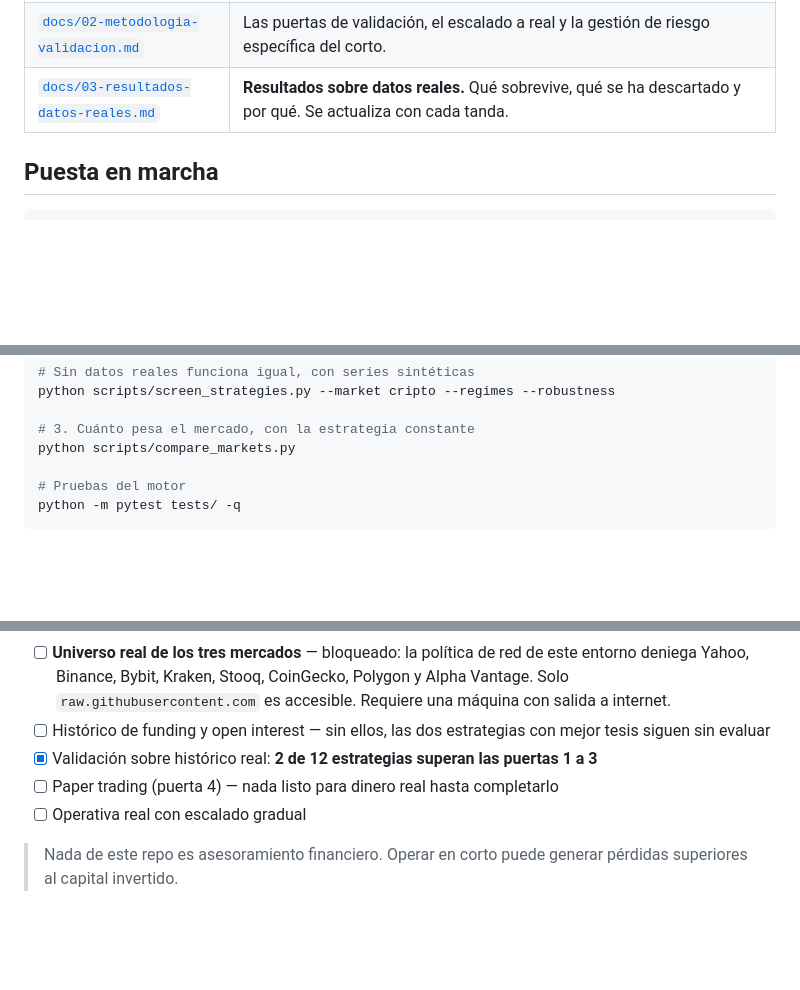
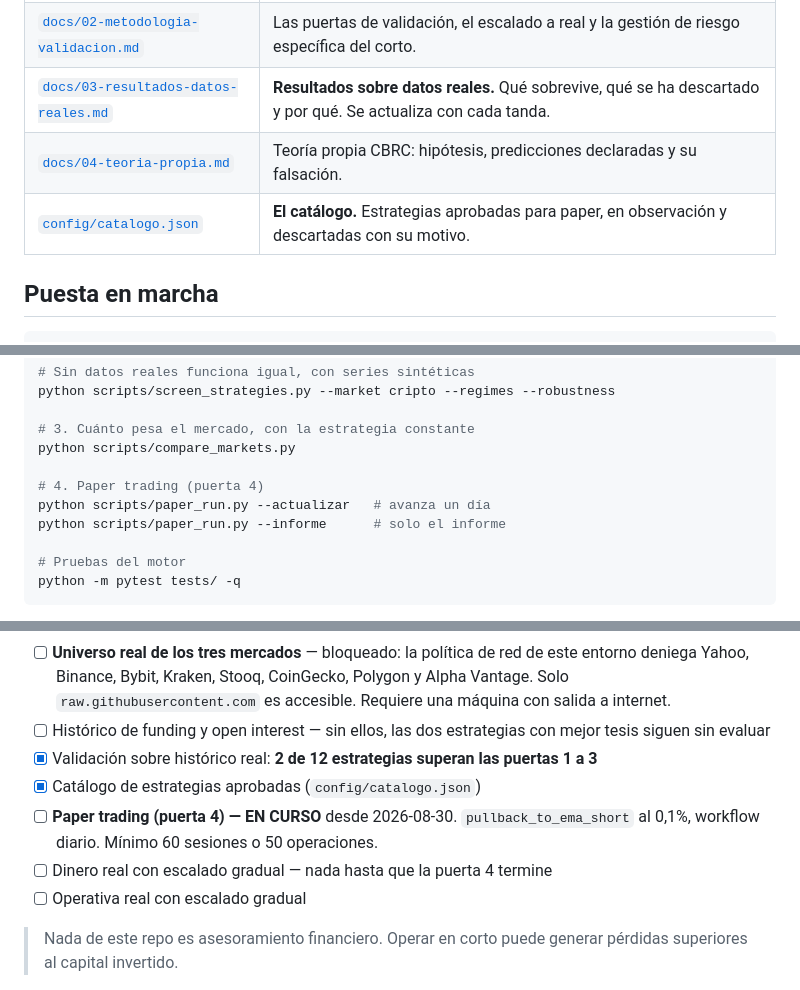
Before and after one commit to IngSanto/ShortTradingBot, a Markdown page: README.md, 3 parts joined by grey strips. Rendered like a GitHub page; blank space fills up the shorter version.

Commit message:
Actualizar README con el estado de la puerta 4
Paper trading en curso desde 2026-08-30 con pullback_to_ema_short al 0,1%.
Añadidos al índice el catálogo y el documento de la teoría propia.

Co-Authored-By: Claude Opus 5 <noreply@anthropic.com>
Claude-Session: https://claude.ai/code/session_01XkxV75ukK4R3KL4kFAzSpe

```diff
--- a/README.md
+++ b/README.md
@@ -15,6 +15,8 @@ filtros, no por una corazonada.
 | [`docs/01-estrategias-candidatas.md`](docs/01-estrategias-candidatas.md) | **Empieza aquí.** Catálogo de 17 estrategias en corto: tesis, reglas exactas, cómo falla cada una y en qué orden probarlas. Incluye cuánto pesa elegir mercado. |
 | [`docs/02-metodologia-validacion.md`](docs/02-metodologia-validacion.md) | Las puertas de validación, el escalado a real y la gestión de riesgo específica del corto. |
 | [`docs/03-resultados-datos-reales.md`](docs/03-resultados-datos-reales.md) | **Resultados sobre datos reales.** Qué sobrevive, qué se ha descartado y por qué. Se actualiza con cada tanda. |
+| [`docs/04-teoria-propia.md`](docs/04-teoria-propia.md) | Teoría propia CBRC: hipótesis, predicciones declaradas y su falsación. |
+| [`config/catalogo.json`](config/catalogo.json) | **El catálogo.** Estrategias aprobadas para paper, en observación y descartadas con su motivo. |
 
 ## Puesta en marcha
 
@@ -37,6 +39,10 @@ python scripts/screen_strategies.py --market cripto --regimes --robustness
 
 # 3. Cuánto pesa el mercado, con la estrategia constante
 python scripts/compare_markets.py
+
+# 4. Paper trading (puerta 4)
+python scripts/paper_run.py --actualizar   # avanza un día
+python scripts/paper_run.py --informe      # solo el informe
 
 # Pruebas del motor
 python -m pytest tests/ -q
@@ -103,7 +109,9 @@ cripto o futuros; en acciones el préstamo se come el resultado.
 - [ ] **Universo real de los tres mercados** — bloqueado: la política de red de este entorno deniega Yahoo, Binance, Bybit, Kraken, Stooq, CoinGecko, Polygon y Alpha Vantage. Solo `raw.githubusercontent.com` es accesible. Requiere una máquina con salida a internet.
 - [ ] Histórico de funding y open interest — sin ellos, las dos estrategias con mejor tesis siguen sin evaluar
 - [x] Validación sobre histórico real: **2 de 12 estrategias superan las puertas 1 a 3**
-- [ ] Paper trading (puerta 4) — nada listo para dinero real hasta completarlo
+- [x] Catálogo de estrategias aprobadas (`config/catalogo.json`)
+- [ ] **Paper trading (puerta 4) — EN CURSO** desde 2026-08-30. `pullback_to_ema_short` al 0,1%, workflow diario. Mínimo 60 sesiones o 50 operaciones.
+- [ ] Dinero real con escalado gradual — nada hasta que la puerta 4 termine
 - [ ] Operativa real con escalado gradual
 
 > Nada de este repo es asesoramiento financiero. Operar en corto puede generar
```
